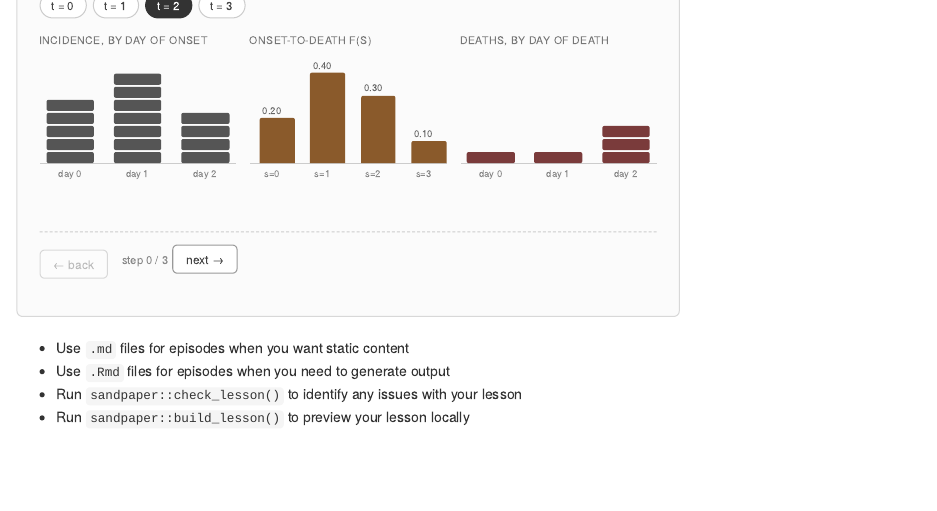
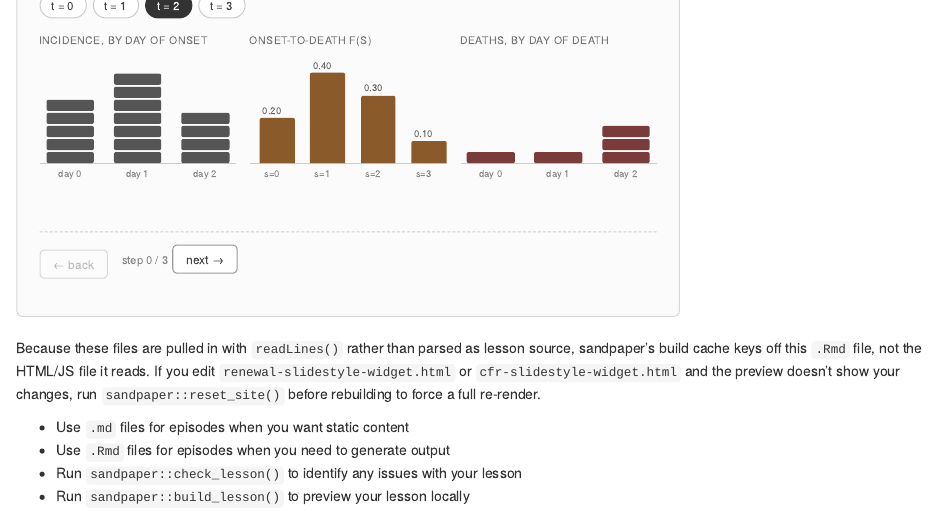
Before and after one commit to avallecam/workbench-retest, an R Markdown document (episodes/introduction.Rmd): the page in a window 1100 px wide, from 2670 px down. Rendered offline with R 4.5, knitr and Pandoc, with nearby package versions; some code elsewhere in the file could not run offline; badge pictures from the web are left out.

Commit message:
Document sandpaper::reset_site() caveat for embedded widget files
Co-Authored-By: Claude Sonnet 5 <noreply@anthropic.com>

````diff
--- a/episodes/introduction.Rmd
+++ b/episodes/introduction.Rmd
@@ -144,6 +144,12 @@ Here's another one, for a different worked example:
 cat(readLines("files/cfr-slidestyle-widget.html", warn = FALSE), sep = "\n")
 ```
 
+Because these files are pulled in with `readLines()` rather than parsed as
+lesson source, sandpaper's build cache keys off this `.Rmd` file, not the
+HTML/JS file it reads. If you edit `renewal-slidestyle-widget.html` or
+`cfr-slidestyle-widget.html` and the preview doesn't show your changes, run
+`sandpaper::reset_site()` before rebuilding to force a full re-render.
+
 ::::::::::::::::::::::::::::::::::::: keypoints
 
 - Use `.md` files for episodes when you want static content
````
